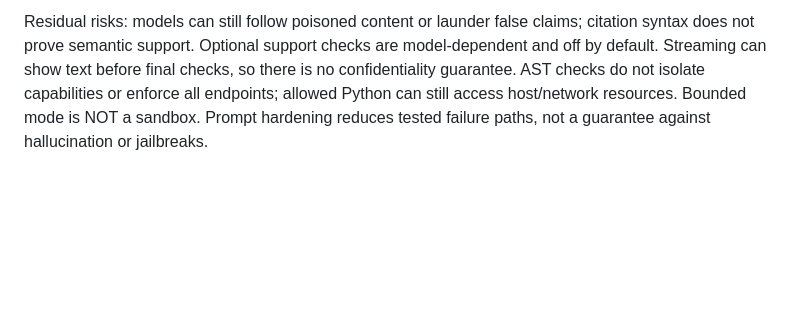
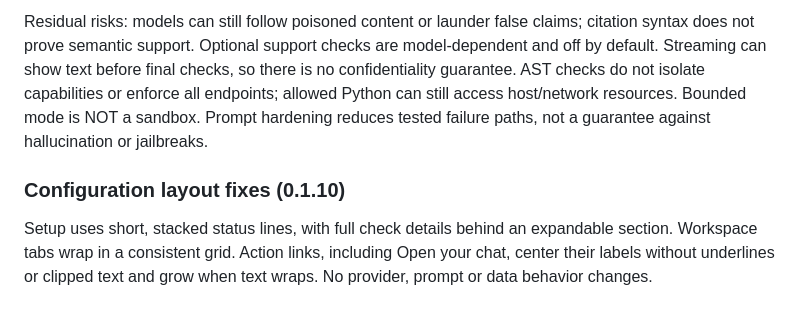
Before and after one commit to Harsh23Kashyap/customchat, a Markdown page: README.md, the part around the change. Rendered like a GitHub page; blank space fills up the shorter version.

Commit message:
Document0.1.10 setup simplification and layout fixes
Added section on configuration layout fixes and clarified testing and residual risks.

```diff
--- a/README.md
+++ b/README.md
@@ -112,3 +112,7 @@ Enabled question checks no longer silently approve an unavailable or malformed v
 Tests: 13 synthetic attack families across all nine prompt constructions (117 combinations), 26 code-policy/data constructions, runtime/history/failure-path fixtures, nine AST escape samples, eight malformed-label/citation cases and four benign controls. These are deterministic construction/parser/AST checks, not measurements of live-model attack success. ChatGPT supplied a separate simulated attack review; it did not execute this backend. No finite matrix covers every possible attack.
 
 Residual risks: models can still follow poisoned content or launder false claims; citation syntax does not prove semantic support. Optional support checks are model-dependent and off by default. Streaming can show text before final checks, so there is no confidentiality guarantee. AST checks do not isolate capabilities or enforce all endpoints; allowed Python can still access host/network resources. Bounded mode is NOT a sandbox. Prompt hardening reduces tested failure paths, not a guarantee against hallucination or jailbreaks.
+
+### Configuration layout fixes (0.1.10)
+
+Setup uses short, stacked status lines, with full check details behind an expandable section. Workspace tabs wrap in a consistent grid. Action links, including Open your chat, center their labels without underlines or clipped text and grow when text wraps. No provider, prompt or data behavior changes.
```
